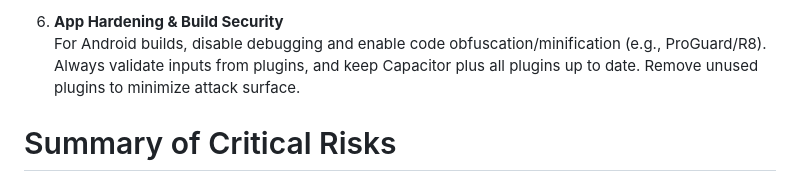
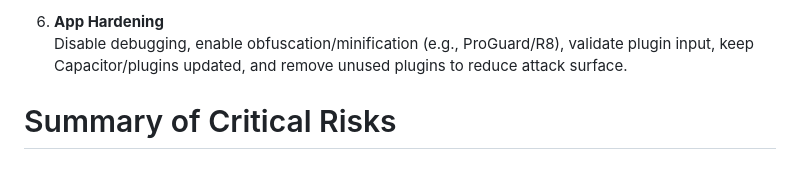
Before and after one commit to Sigmapitech/area-techno-tester, a Markdown page: security_audit.md, the part around one of its changes. Rendered like a GitHub page.

```diff
--- a/security_audit.md
+++ b/security_audit.md
@@ -138,6 +149,6 @@ We examine common web risks (XSS, CSRF, SQL injection, etc.) and recommend mitig
 
-6. **App Hardening & Build Security**
-   For Android builds, disable debugging and enable code obfuscation/minification (e.g., ProGuard/R8). Always validate inputs from plugins, and keep Capacitor plus all plugins up to date. Remove unused plugins to minimize attack surface.
+6. **App Hardening**
+   Disable debugging, enable obfuscation/minification (e.g., ProGuard/R8), validate plugin input, keep Capacitor/plugins updated, and remove unused plugins to reduce attack surface.
 
 # Summary of Critical Risks
 Across all layers, **the highest-risk issues** are those that allow code or query injection and unauthorized access.
```
Also changed, not shown: other parts of security_audit.md (+86 -75 lines).
